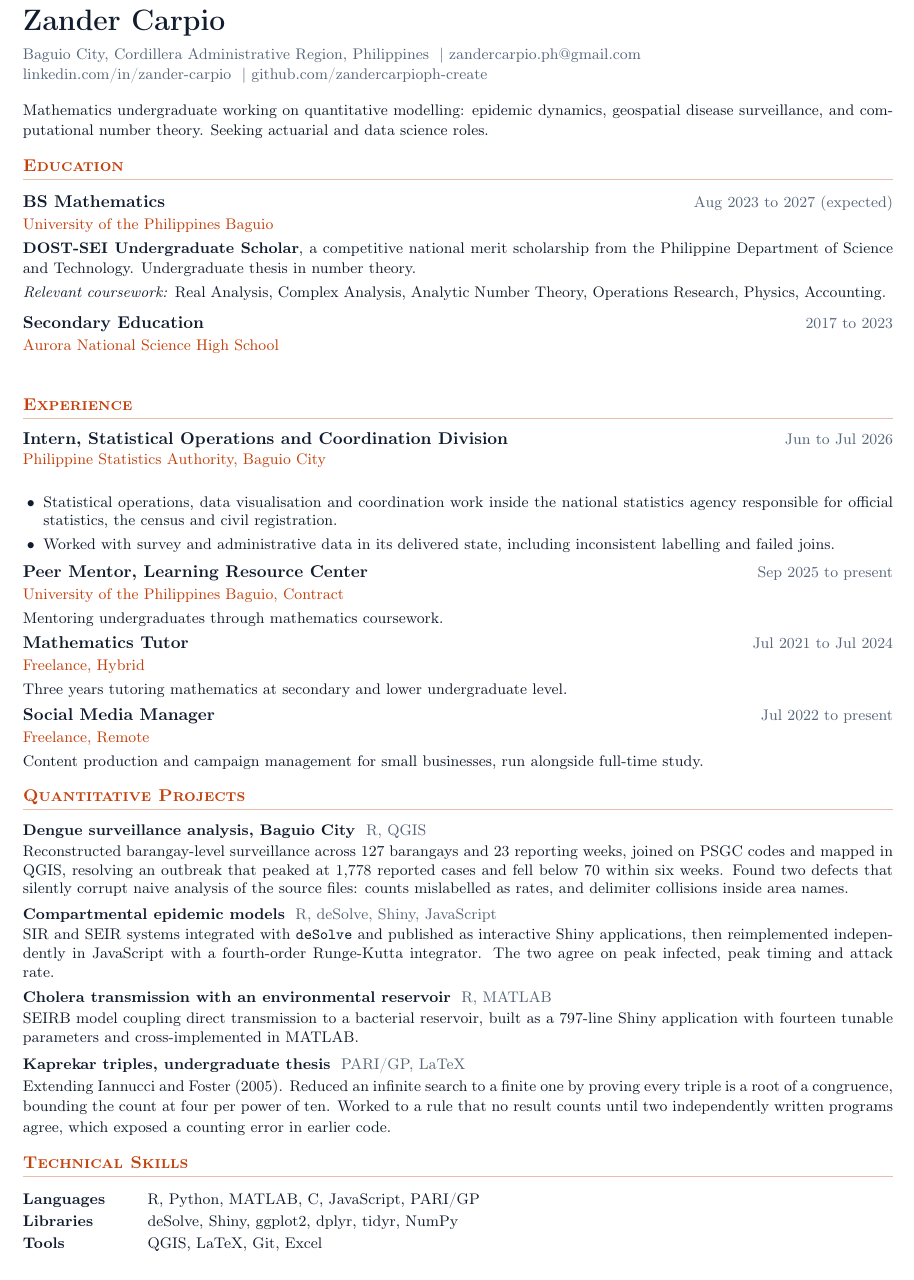
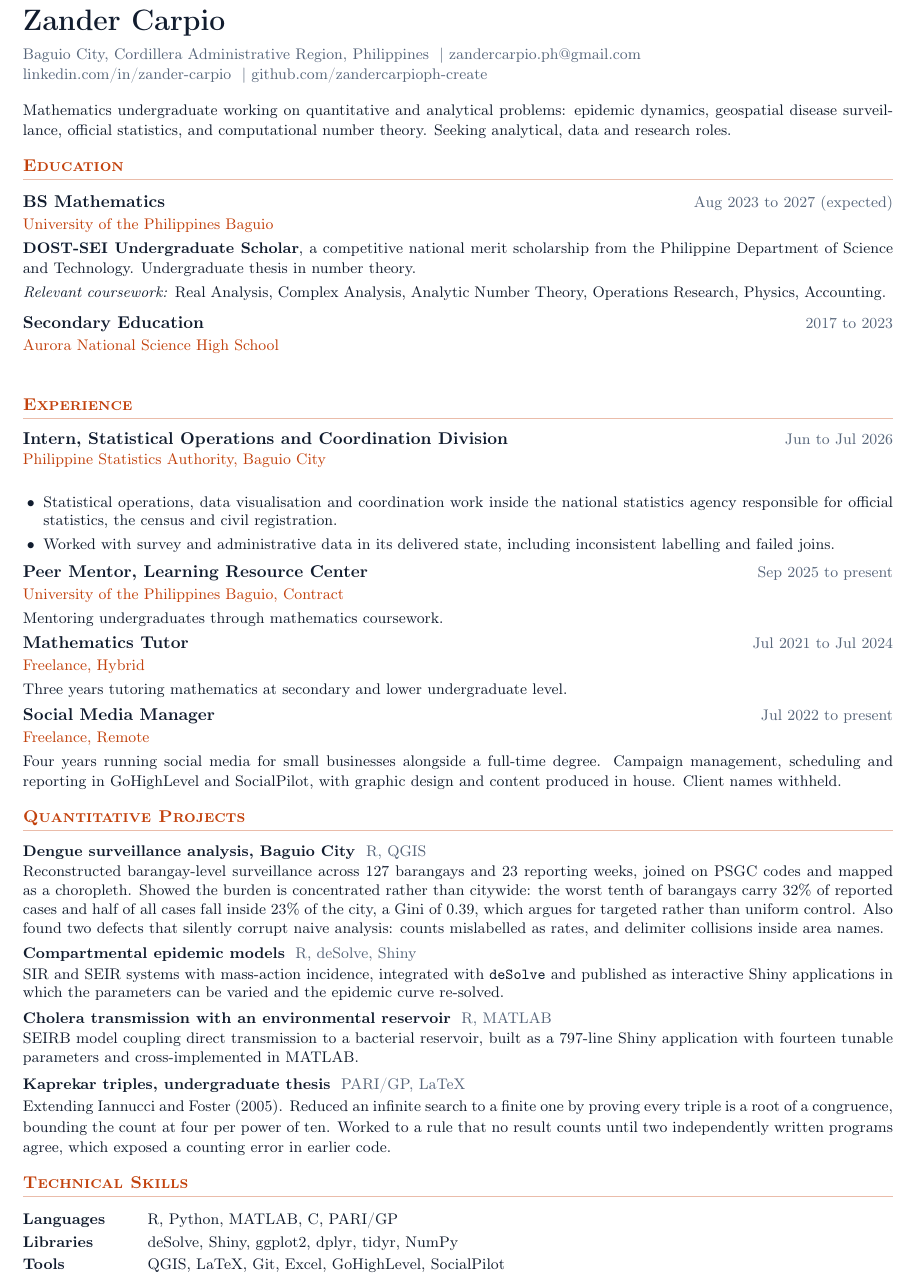
Before and after one commit to zandercarpioph-create/zandercarpioph.github.io, a LaTeX CV (cv/cv.tex): part of the page, cut so that both start at the same text. Compiled offline with pdfLaTeX.

Commit message:
Correct attribution, add a real map, and lead with the finding
Removes first-person claims over the browser solver, which I did not
write, and drops JavaScript from the skills lists for the same reason.
The footer now states plainly that the site was built with AI assistance
while the analysis and figures are my own.

Adds an unlabelled choropleth of Baguio, built by polygonising CAD
linestrings and dissolving on PSGC code, and replaces the ranked bar
chart with a concentration curve. That yields an actual epidemiological
result rather than a data-cleaning anecdote: the worst tenth of
barangays carry 32 per cent of cases and half of all cases fall inside
23 per cent of the city, a Gini of 0.39.

Also retires the line-count vanity metrics, generalises the positioning
away from actuarial, and states the social media tooling without naming
any client.

Co-Authored-By: Claude Opus 5 <noreply@anthropic.com>

```diff
--- a/cv/cv.tex
+++ b/cv/cv.tex
@@ -50,9 +50,9 @@
 
 \vspace{9pt}
 {\small
-Mathematics undergraduate working on quantitative modelling: epidemic dynamics,
-geospatial disease surveillance, and computational number theory. Seeking
-actuarial and data science roles.
+Mathematics undergraduate working on quantitative and analytical problems:
+epidemic dynamics, geospatial disease surveillance, official statistics, and
+computational number theory. Seeking analytical, data and research roles.
 }
 
 % --------------------------------------------------------------- education
@@ -94,7 +94,9 @@ Theory, Operations Research, Physics, Accounting.
 
 \vspace{3pt}
 \entry{Social Media Manager}{Freelance, Remote}{Jul 2022 to present}
-{\small Content production and campaign management for small businesses, run alongside full-time study.}
+{\small Four years running social media for small businesses alongside a full-time degree.
+Campaign management, scheduling and reporting in GoHighLevel and SocialPilot, with graphic
+design and content produced in house. Client names withheld.}
 
 % ---------------------------------------------------------------- projects
 \section{Quantitative Projects}
@@ -102,17 +104,18 @@ Theory, Operations Research, Physics, Accounting.
 {\small
 \proj{Dengue surveillance analysis, Baguio City}{R, QGIS}
 Reconstructed barangay-level surveillance across 127 barangays and 23 reporting
-weeks, joined on PSGC codes and mapped in QGIS, resolving an outbreak that peaked
-at 1,778 reported cases and fell below 70 within six weeks. Found two defects that
-silently corrupt naive analysis of the source files: counts mislabelled as rates,
-and delimiter collisions inside area names.
+weeks, joined on PSGC codes and mapped as a choropleth. Showed the burden is
+concentrated rather than citywide: the worst tenth of barangays carry 32\% of
+reported cases and half of all cases fall inside 23\% of the city, a Gini of 0.39,
+which argues for targeted rather than uniform control. Also found two defects that
+silently corrupt naive analysis: counts mislabelled as rates, and delimiter
+collisions inside area names.
 
 \vspace{4pt}
-\proj{Compartmental epidemic models}{R, deSolve, Shiny, JavaScript}
-SIR and SEIR systems integrated with \texttt{deSolve} and published as interactive
-Shiny applications, then reimplemented independently in JavaScript with a
-fourth-order Runge-Kutta integrator. The two agree on peak infected, peak timing
-and attack rate.
+\proj{Compartmental epidemic models}{R, deSolve, Shiny}
+SIR and SEIR systems with mass-action incidence, integrated with \texttt{deSolve}
+and published as interactive Shiny applications in which the parameters can be
+varied and the epidemic curve re-solved.
 
 \vspace{4pt}
 \proj{Cholera transmission with an environmental reservoir}{R, MATLAB}
@@ -133,9 +136,9 @@ programs agree, which exposed a counting error in earlier code.
 
 {\small
 \begin{tabular}{@{}>{\bfseries}p{2.15cm}p{15.3cm}@{}}
-Languages & R, Python, MATLAB, C, JavaScript, PARI/GP \\[2pt]
+Languages & R, Python, MATLAB, C, PARI/GP \\[2pt]
 Libraries & deSolve, Shiny, ggplot2, dplyr, tidyr, NumPy \\[2pt]
-Tools     & QGIS, LaTeX, Git, Excel \\
+Tools     & QGIS, LaTeX, Git, Excel, GoHighLevel, SocialPilot \\
 \end{tabular}
 }
 
```
Also changed, not shown: assets/cv/cv.pdf, assets/img/fig-dengue-brgy.png (deleted), assets/img/fig-dengue-concentration.png (added), assets/img/fig-dengue-map.png (added), 2 other files.
